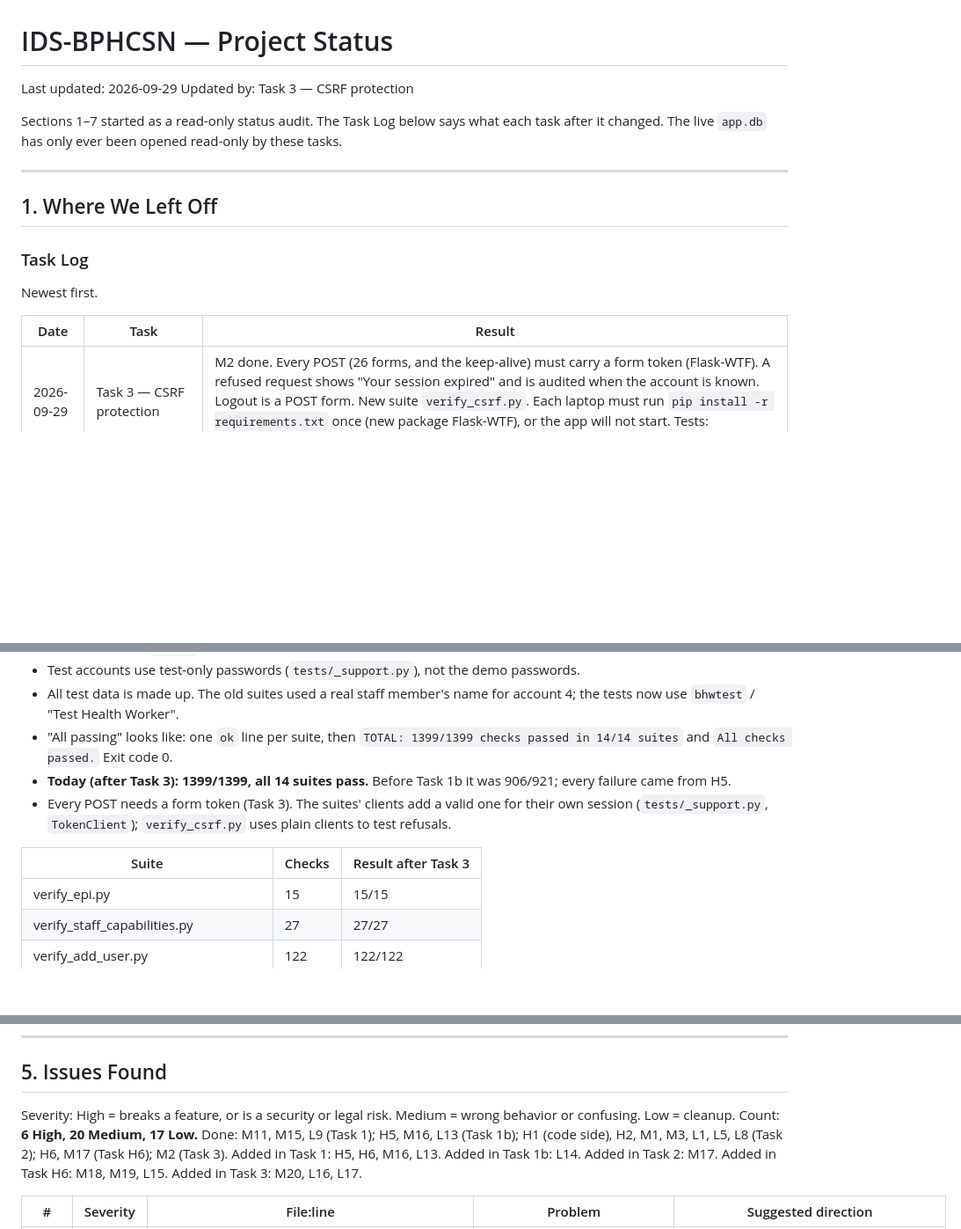
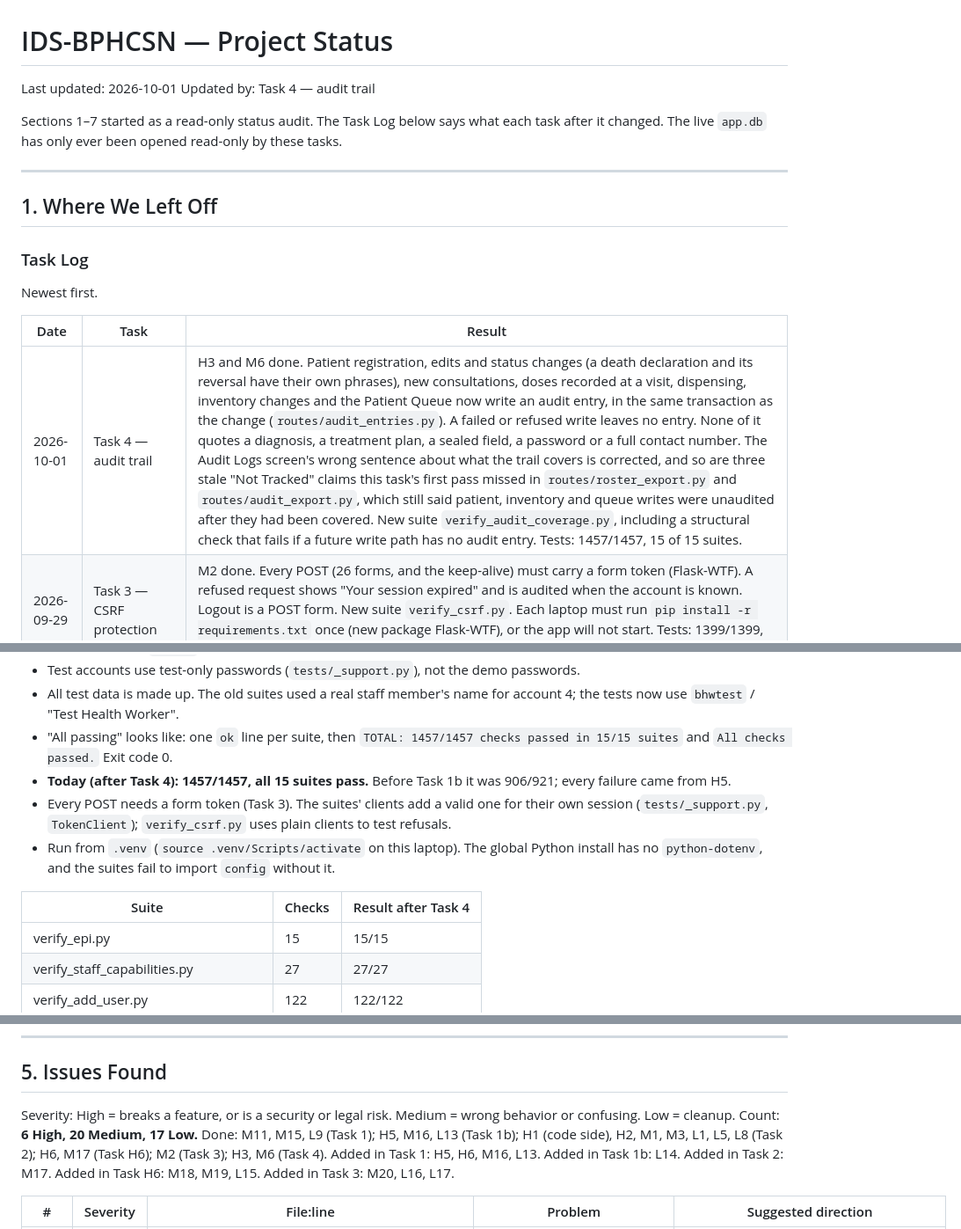
Before and after one commit to dota2playerj-art/IDS-BPHCSN, a Markdown page: PROJECT_STATUS.md, 3 parts joined by grey strips. Shown at 88% size. Rendered like a GitHub page; blank space fills up the shorter version.

Commit message:
Describe the audit trail's new coverage in the bible and the specs, and record Task 4 in the tracker
Co-Authored-By: Claude Sonnet 5 <noreply@anthropic.com>

```diff
--- a/PROJECT_STATUS.md
+++ b/PROJECT_STATUS.md
@@ -1,7 +1,7 @@
 # IDS-BPHCSN — Project Status
 
-Last updated: 2026-09-29
-Updated by: Task 3 — CSRF protection
+Last updated: 2026-10-01
+Updated by: Task 4 — audit trail
 
 Sections 1–7 started as a read-only status audit. The Task Log below says what each task after it changed. The live `app.db` has only ever been opened read-only by these tasks.
 
@@ -15,6 +15,7 @@ Newest first.
 
 | Date | Task | Result |
 |---|---|---|
+| 2026-10-01 | Task 4 — audit trail | H3 and M6 done. Patient registration, edits and status changes (a death declaration and its reversal have their own phrases), new consultations, doses recorded at a visit, dispensing, inventory changes and the Patient Queue now write an audit entry, in the same transaction as the change (`routes/audit_entries.py`). A failed or refused write leaves no entry. None of it quotes a diagnosis, a treatment plan, a sealed field, a password or a full contact number. The Audit Logs screen's wrong sentence about what the trail covers is corrected, and so are three stale "Not Tracked" claims this task's first pass missed in `routes/roster_export.py` and `routes/audit_export.py`, which still said patient, inventory and queue writes were unaudited after they had been covered. New suite `verify_audit_coverage.py`, including a structural check that fails if a future write path has no audit entry. Tests: 1457/1457, 15 of 15 suites. |
 | 2026-09-29 | Task 3 — CSRF protection | M2 done. Every POST (26 forms, and the keep-alive) must carry a form token (Flask-WTF). A refused request shows "Your session expired" and is audited when the account is known. Logout is a POST form. New suite `verify_csrf.py`. Each laptop must run `pip install -r requirements.txt` once (new package Flask-WTF), or the app will not start. Tests: 1399/1399, 14 of 14 suites. |
 | 2026-09-29 | Task H6 — privacy cleanup | H6 and M17 done. Real patient names, patient contacts' numbers, the test-account name and the retired demo passwords were replaced with fictional ones in the files, then in every commit and commit message (`git filter-repo`). Every commit hash changed. The migration `migrate_add_must_change_password.py` now stops when history has no old password; run it with `--flag-all`. Tests: 1331/1331, 13 of 13 suites. |
 | 2026-09-29 | Task 2 — security basics | H1 (code side), H2, M1, M3, L1, L5 and L8 done. Secret key from `.env`, debug off, 30-minute idle and 12-hour limits, forced password change, random first-time passwords. The migration ran on this laptop's `app.db` and flagged 4 accounts. New suite `verify_security_basics.py`. Tests: 1331/1331, 13 of 13 suites. |
@@ -40,11 +41,12 @@ python tests/run_all.py rbac       only the suites whose names contain "rbac"
 - The live `app.db` is never used. A guard stops the whole run if any database path is inside the project folder. The runner also checks that `app.db` has the same size, time and checksum after the run.
 - Test accounts use test-only passwords (`tests/_support.py`), not the demo passwords.
 - All test data is made up. The old suites used a real staff member's name for account 4; the tests now use `bhwtest` / "Test Health Worker".
-- "All passing" looks like: one `ok` line per suite, then `TOTAL: 1399/1399 checks passed in 14/14 suites` and `All checks passed.` Exit code 0.
-- **Today (after Task 3): 1399/1399, all 14 suites pass.** Before Task 1b it was 906/921; every failure came from H5.
+- "All passing" looks like: one `ok` line per suite, then `TOTAL: 1457/1457 checks passed in 15/15 suites` and `All checks passed.` Exit code 0.
+- **Today (after Task 4): 1457/1457, all 15 suites pass.** Before Task 1b it was 906/921; every failure came from H5.
 - Every POST needs a form token (Task 3). The suites' clients add a valid one for their own session (`tests/_support.py`, `TokenClient`); `verify_csrf.py` uses plain clients to test refusals.
+- Run from `.venv` (`source .venv/Scripts/activate` on this laptop). The global Python install has no `python-dotenv`, and the suites fail to import `config` without it.
 
-| Suite | Checks | Result after Task 3 |
+| Suite | Checks | Result after Task 4 |
 |---|---|---|
 | verify_epi.py | 15 | 15/15 |
 | verify_staff_capabilities.py | 27 | 27/27 |
@@ -298,7 +301,7 @@ None found. Every route carries a guard. The only unguarded routes are `/`, `/lo
 ## 5. Issues Found
 
 Severity: High = breaks a feature, or is a security or legal risk. Medium = wrong behavior or confusing. Low = cleanup.
-Count: **6 High, 20 Medium, 17 Low.** Done: M11, M15, L9 (Task 1); H5, M16, L13 (Task 1b); H1 (code side), H2, M1, M3, L1, L5, L8 (Task 2); H6, M17 (Task H6); M2 (Task 3). Added in Task 1: H5, H6, M16, L13. Added in Task 1b: L14. Added in Task 2: M17. Added in Task H6: M18, M19, L15. Added in Task 3: M20, L16, L17.
+Count: **6 High, 20 Medium, 17 Low.** Done: M11, M15, L9 (Task 1); H5, M16, L13 (Task 1b); H1 (code side), H2, M1, M3, L1, L5, L8 (Task 2); H6, M17 (Task H6); M2 (Task 3); H3, M6 (Task 4). Added in Task 1: H5, H6, M16, L13. Added in Task 1b: L14. Added in Task 2: M17. Added in Task H6: M18, M19, L15. Added in Task 3: M20, L16, L17.
 
 | # | Severity | File:line | Problem | Suggested direction |
 |---|---|---|---|---|
```
Also changed, not shown: other parts of PROJECT_STATUS.md (+4 -3 lines), PR0MPT_INSTRUCTION/01_PROJECT_BIBLE.md (+13 -0 lines), PR0MPT_INSTRUCTION/03_SCREEN_SPECIFICATIONS.md (+6 -0 lines).
